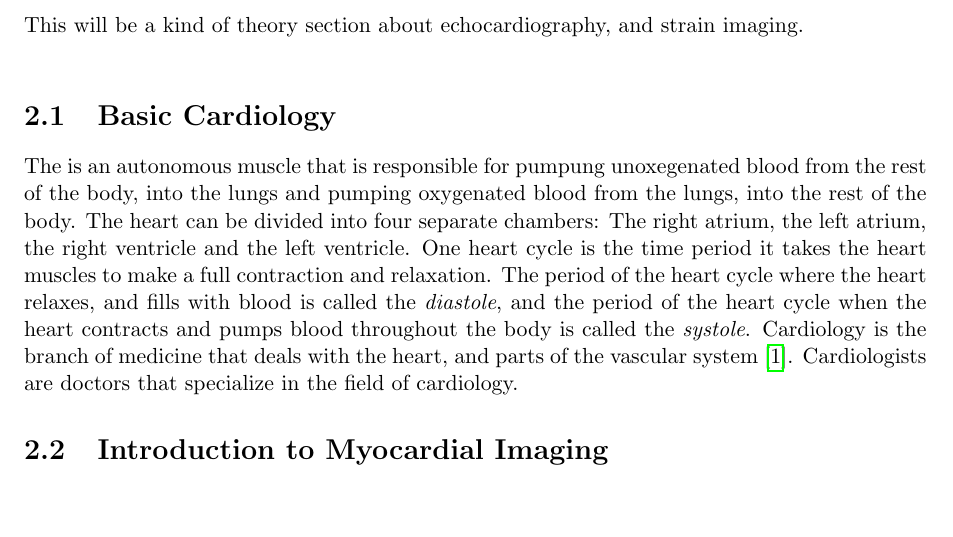
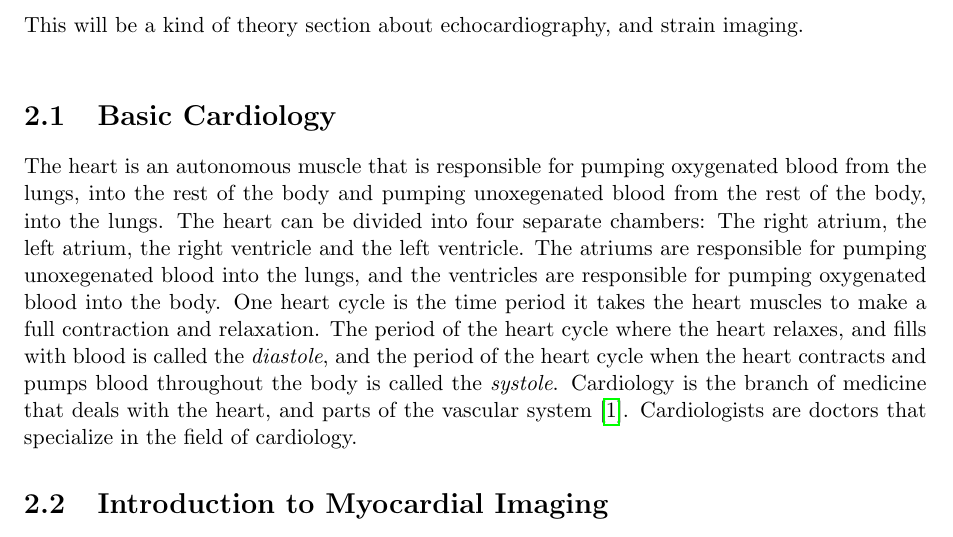
Before and after one commit to yohannjs/master_thesis, a LaTeX thesis (master_thesis.tex, which reads echocardiography/echocard.tex): part of page 14 of 101, cut so that both start at the same text, the shorter picture padded with empty space. Compiled offline with pdfLaTeX.

Commit message:
Some more changes

```diff
--- a/echocardiography/echocard.tex
+++ b/echocardiography/echocard.tex
@@ -16,7 +16,7 @@ This will be a kind of theory section about echocardiography, and strain imaging
 [ ] Short about cardiology and echocardiography history
 [ ] Short about the heart, and its anatomy
 \end{comment}
-The is an autonomous muscle that is responsible for pumpung unoxegenated blood from the rest of the body, into the lungs and pumping oxygenated blood from the lungs, into the rest of the body. The heart can be divided into four separate chambers: The right atrium, the left atrium, the right ventricle and the left ventricle. One heart cycle is the time period it takes the heart muscles to make a full contraction and relaxation. The period of the heart cycle where the heart relaxes, and fills with blood is called the \textit{diastole}, and the period of the heart cycle when the heart contracts and pumps blood throughout the body is called the \textit{systole}. Cardiology is the branch of medicine that deals with the heart, and parts of the vascular system \cite{cardiology_wikipedia}. Cardiologists are doctors that specialize in the field of cardiology.
+The heart is an autonomous muscle that is responsible for pumping oxygenated blood from the lungs, into the rest of the body and pumping unoxegenated blood from the rest of the body, into the lungs. The heart can be divided into four separate chambers: The right atrium, the left atrium, the right ventricle and the left ventricle. The atriums are responsible for pumping unoxegenated blood into the lungs, and the ventricles are responsible for pumping oxygenated blood into the body. One heart cycle is the time period it takes the heart muscles to make a full contraction and relaxation. The period of the heart cycle where the heart relaxes, and fills with blood is called the \textit{diastole}, and the period of the heart cycle when the heart contracts and pumps blood throughout the body is called the \textit{systole}. Cardiology is the branch of medicine that deals with the heart, and parts of the vascular system \cite{cardiology_wikipedia}. Cardiologists are doctors that specialize in the field of cardiology.
 
 \section{Introduction to Myocardial Imaging}
 \begin{comment}
```
Also changed, not shown: master_thesis.pdf.
